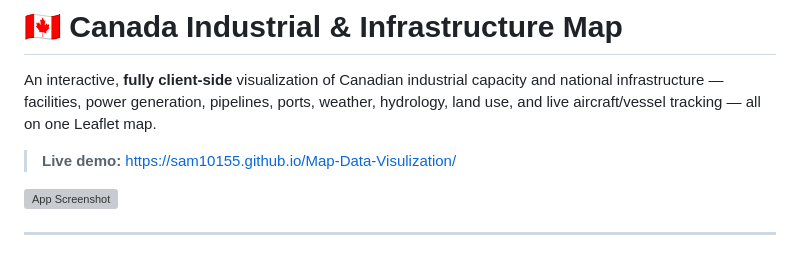
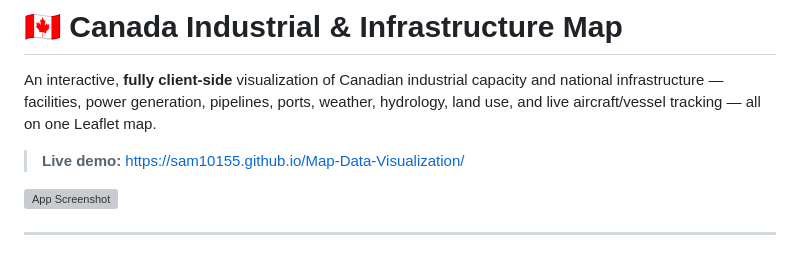
Before and after one commit to sam10155/Map-Data-Visualization, a Markdown page: README.md, the part around the change. Drawn GitHub-style; grey boxes are pictures that could not be loaded.

Commit message:
fix my dumb spelling error from a year ago
Corrected the spelling of 'Visualization' in the README.

```diff
--- a/README.md
+++ b/README.md
@@ -2,7 +2,7 @@
 
 An interactive, **fully client-side** visualization of Canadian industrial capacity and national infrastructure — facilities, power generation, pipelines, ports, weather, hydrology, land use, and live aircraft/vessel tracking — all on one Leaflet map.
 
-> **Live demo:** [https://sam10155.github.io/Map-Data-Visulization/](https://sam10155.github.io/Map-Data-Visulization/)
+> **Live demo:** [https://sam10155.github.io/Map-Data-Visualization/](https://sam10155.github.io/Map-Data-Visualization/)
 
 ![App Screenshot](docs/screenshot.png)
 
```
